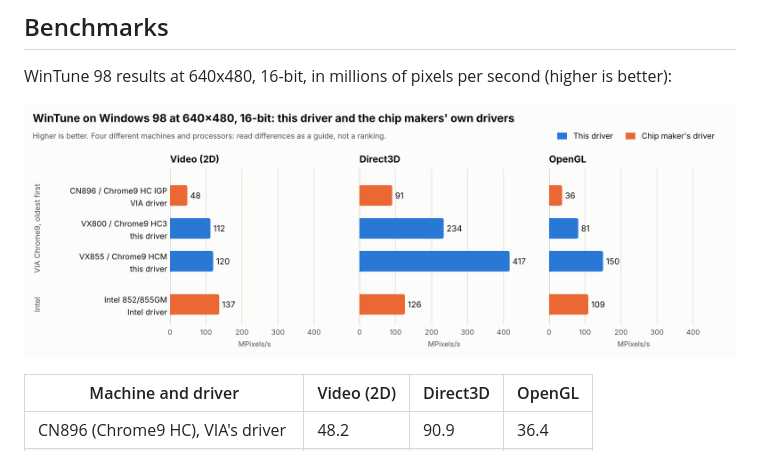
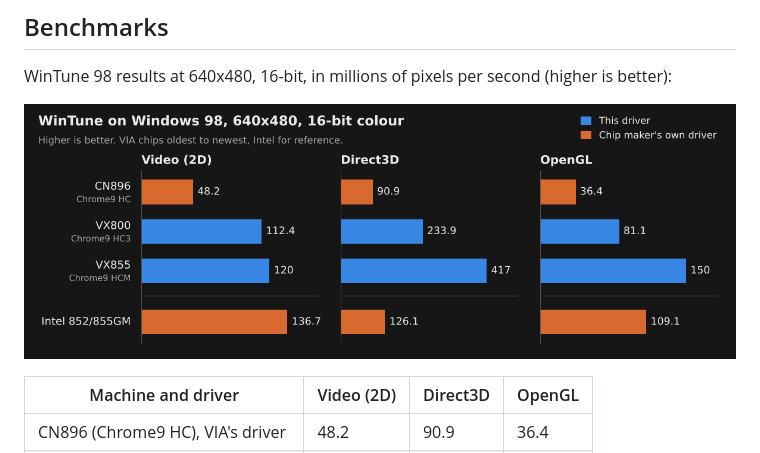
Before and after one commit to 360alaska/via-chrome9-win9, a Markdown page: README.md, the part around the change. Drawn GitHub-style; pictures changed too: benchmarks.png (added), wintune.png (deleted).

Commit message:
Benchmark chart: dark, compact

```diff
--- a/README.md
+++ b/README.md
@@ -116,7 +116,7 @@ The driver needs none. Two kinds of registry values exist under `HKEY_LOCAL_MACH
 
 WinTune 98 results at 640x480, 16-bit, in millions of pixels per second (higher is better):
 
-![WinTune results](wintune.png)
+![WinTune results](benchmarks.png)
 
 | Machine and driver | Video (2D) | Direct3D | OpenGL |
 |---|---|---|---|
```
